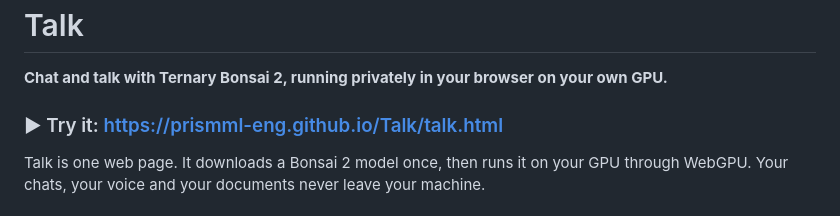
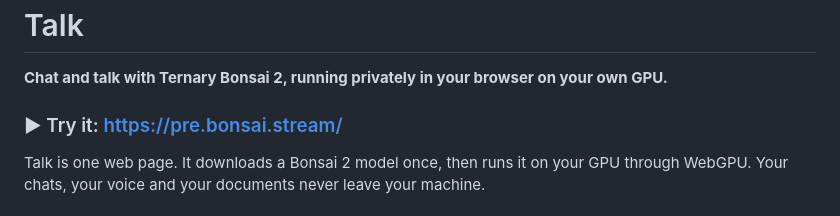
Before and after one commit to PrismML-Eng/Talk, a Markdown page: README.md, the part around the change. GitHub-like rendering.

Commit message:
README: demo link is https://pre.bonsai.stream/

```diff
--- a/README.md
+++ b/README.md
@@ -2,7 +2,7 @@
 
 **Chat and talk with Ternary Bonsai 2, running privately in your browser on your own GPU.**
 
-### ▶ Try it: https://prismml-eng.github.io/Talk/talk.html
+### ▶ Try it: https://pre.bonsai.stream/
 
 Talk is one web page. It downloads a Bonsai 2 model once, then runs it on your GPU through WebGPU. Your chats, your voice and your documents never leave your machine.
 
```
